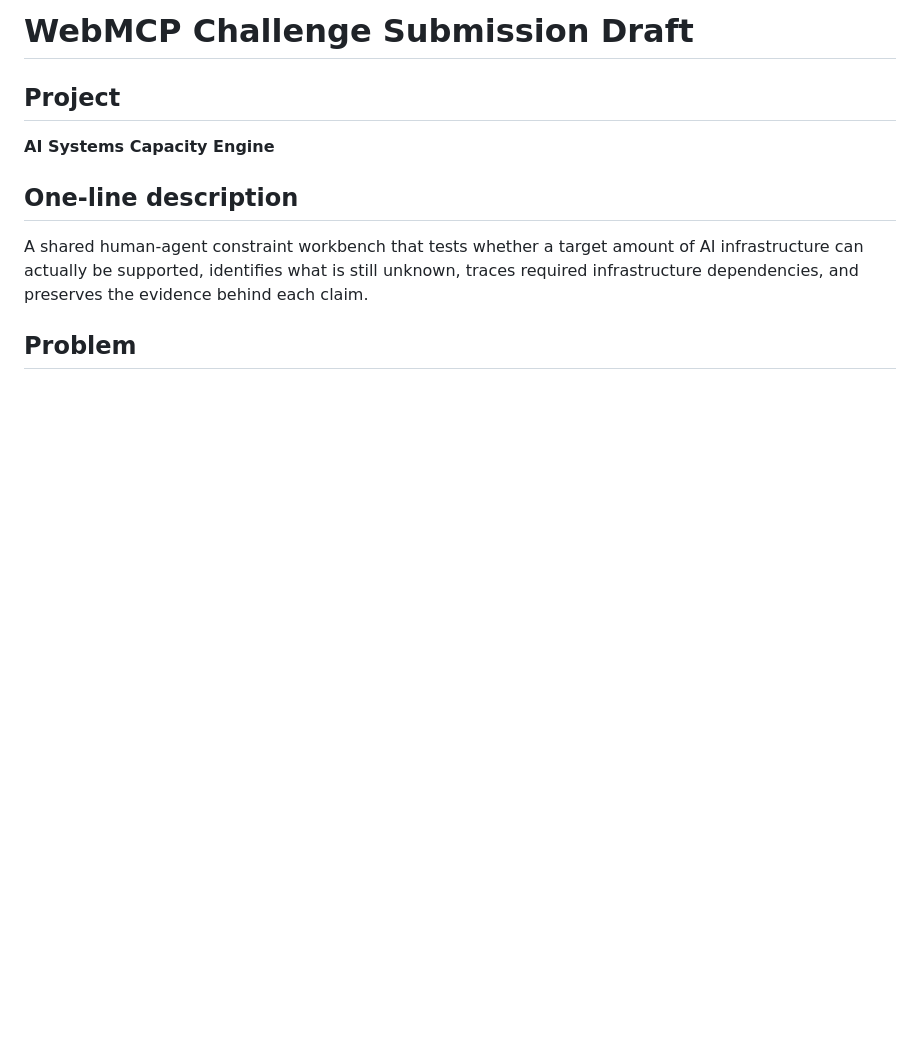
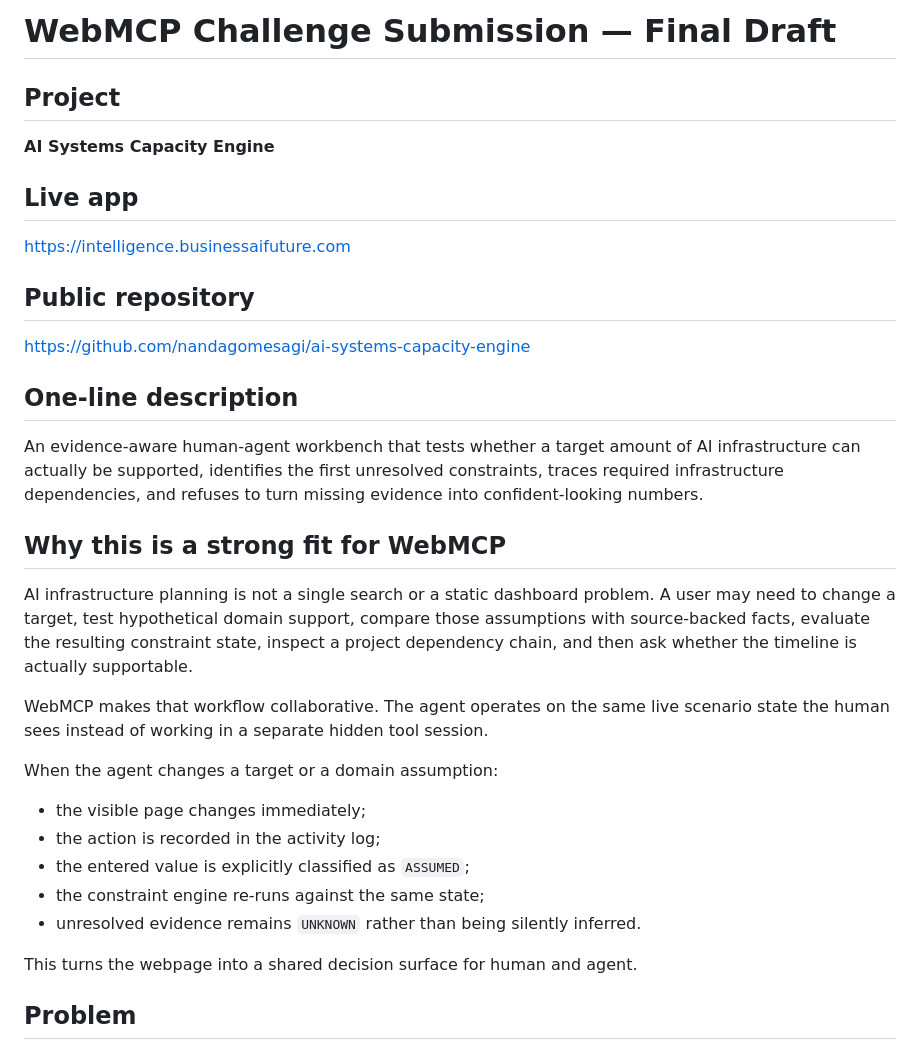
Before and after one commit to nandagomesagi/ai-systems-capacity-engine, a Markdown page: docs/CHALLENGE_SUBMISSION.md, the part around one of its changes. GitHub-like rendering; blank space fills up the shorter version.

```diff
--- a/docs/CHALLENGE_SUBMISSION.md
+++ b/docs/CHALLENGE_SUBMISSION.md
@@ -1,12 +1,36 @@
-# WebMCP Challenge Submission Draft
+# WebMCP Challenge Submission — Final Draft
 
 ## Project
 
 **AI Systems Capacity Engine**
 
+## Live app
+
+https://intelligence.businessaifuture.com
+
+## Public repository
+
+https://github.com/nandagomesagi/ai-systems-capacity-engine
+
 ## One-line description
 
-A shared human-agent constraint workbench that tests whether a target amount of AI infrastructure can actually be supported, identifies what is still unknown, traces required infrastructure dependencies, and preserves the evidence behind each claim.
+An evidence-aware human-agent workbench that tests whether a target amount of AI infrastructure can actually be supported, identifies the first unresolved constraints, traces required infrastructure dependencies, and refuses to turn missing evidence into confident-looking numbers.
+
+## Why this is a strong fit for WebMCP
+
+AI infrastructure planning is not a single search or a static dashboard problem. A user may need to change a target, test hypothetical domain support, compare those assumptions with source-backed facts, evaluate the resulting constraint state, inspect a project dependency chain, and then ask whether the timeline is actually supportable.
+
+WebMCP makes that workflow collaborative. The agent operates on the same live scenario state the human sees instead of working in a separate hidden tool session.
+
+When the agent changes a target or a domain assumption:
+
+- the visible page changes immediately;
+- the action is recorded in the activity log;
+- the entered value is explicitly classified as `ASSUMED`;
+- the constraint engine re-runs against the same state;
+- unresolved evidence remains `UNKNOWN` rather than being silently inferred.
+
+This turns the webpage into a shared decision surface for human and agent.
 
 ## Problem
 
```
Also changed, not shown: other parts of docs/CHALLENGE_SUBMISSION.md (+41 -57 lines).
